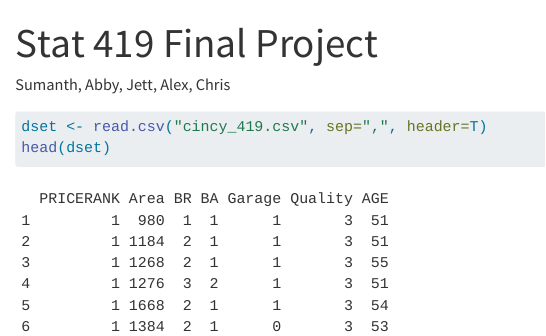
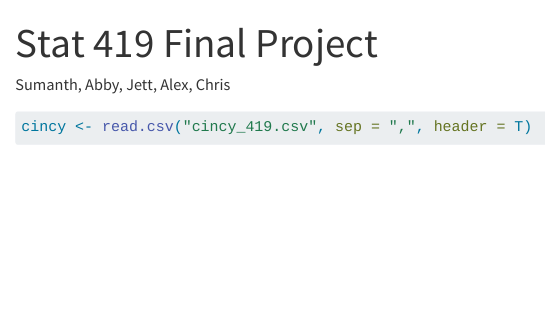
Before and after one commit to sumanth2122/429FinalProject, a Quarto document (PartC.qmd): the page in a window 1100 px wide, from its top. Rendered offline with R 4.5, knitr and Pandoc in place of Quarto, with nearby package versions.

Commit message:
minor changes -- testing git

````diff
--- a/PartC.qmd
+++ b/PartC.qmd
@@ -9,7 +9,6 @@ execute:
   message: false
 ---
 
-```{r}
-dset <- read.csv("cincy_419.csv", sep=",", header=T)
-head(dset)
+```{r data}
+cincy <- read.csv("cincy_419.csv", sep = ",", header = T)
 ```
````
